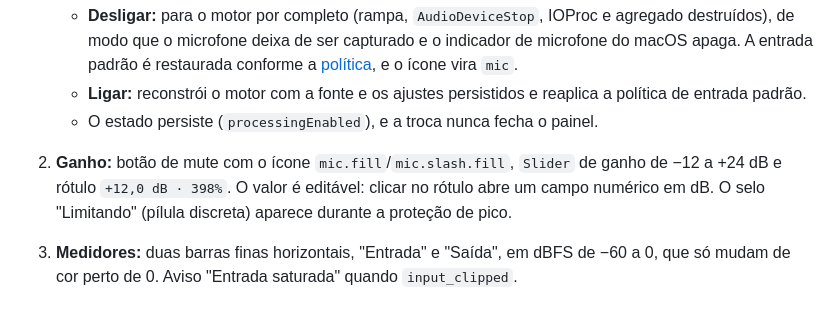
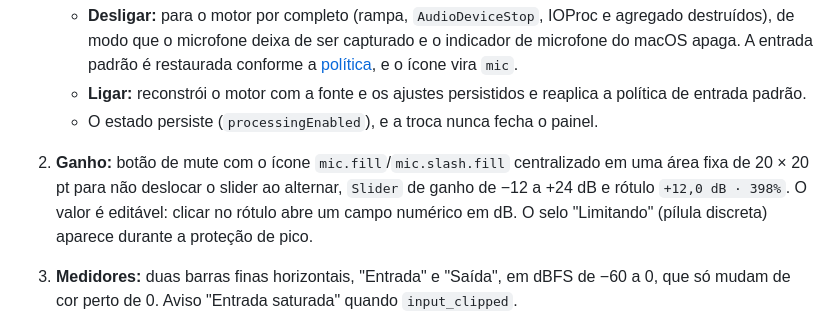
Before and after one commit to vittau/MicBoost, a Markdown page: docs/ui.md, the part around the change. Drawn GitHub-style.

```diff
--- a/docs/ui.md
+++ b/docs/ui.md
@@ -38,7 +38,7 @@ Conteúdo, de cima para baixo (SwiftUI, `PanelView`):
    - **Desligar:** para o motor por completo (rampa, `AudioDeviceStop`, IOProc e agregado destruídos), de modo que o microfone deixa de ser capturado e o indicador de microfone do macOS apaga. A entrada padrão é restaurada conforme a [política](audio-engine.md#política-de-entrada-padrão-defaultinputmanager), e o ícone vira `mic`.
    - **Ligar:** reconstrói o motor com a fonte e os ajustes persistidos e reaplica a política de entrada padrão.
    - O estado persiste (`processingEnabled`), e a troca nunca fecha o painel.
-2. **Ganho:** botão de mute com o ícone `mic.fill`/`mic.slash.fill`, `Slider` de ganho de −12 a +24 dB e rótulo `+12,0 dB · 398%`. O valor é editável: clicar no rótulo abre um campo numérico em dB. O selo "Limitando" (pílula discreta) aparece durante a proteção de pico.
+2. **Ganho:** botão de mute com o ícone `mic.fill`/`mic.slash.fill` centralizado em uma área fixa de 20 × 20 pt para não deslocar o slider ao alternar, `Slider` de ganho de −12 a +24 dB e rótulo `+12,0 dB · 398%`. O valor é editável: clicar no rótulo abre um campo numérico em dB. O selo "Limitando" (pílula discreta) aparece durante a proteção de pico.
 3. **Medidores:** duas barras finas horizontais, "Entrada" e "Saída", em dBFS de −60 a 0, que só mudam de cor perto de 0. Aviso "Entrada saturada" quando `input_clipped`.
 4. **Entrada do sistema:** apenas o estado da entrada padrão; a fonte selecionada é indicada pela marcação na lista de microfones, sem uma linha adicional de caminho do áudio:
    - ok: "Entrada do sistema: MicBoost" com marcação;
```
Also changed, not shown: README.md (+1 -1 lines), docs/testing.md (+4 -0 lines), docs/screenshots/eq-dark.png, docs/screenshots/eq-light.png, docs/screenshots/error-dark.png, docs/screenshots/error-light.png, docs/screenshots/panel-dark.png, docs/screenshots/panel-light.png, 1 other file.
